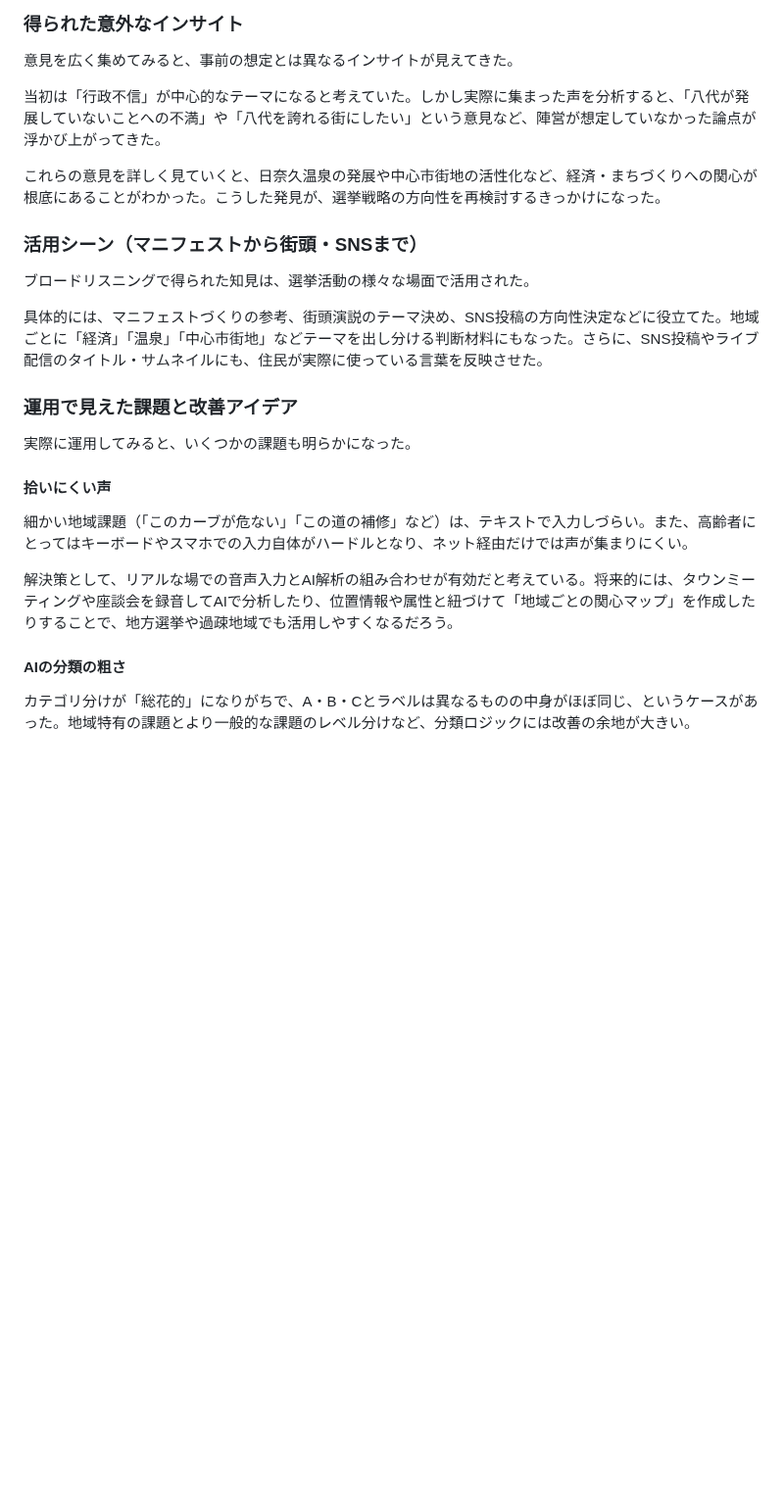
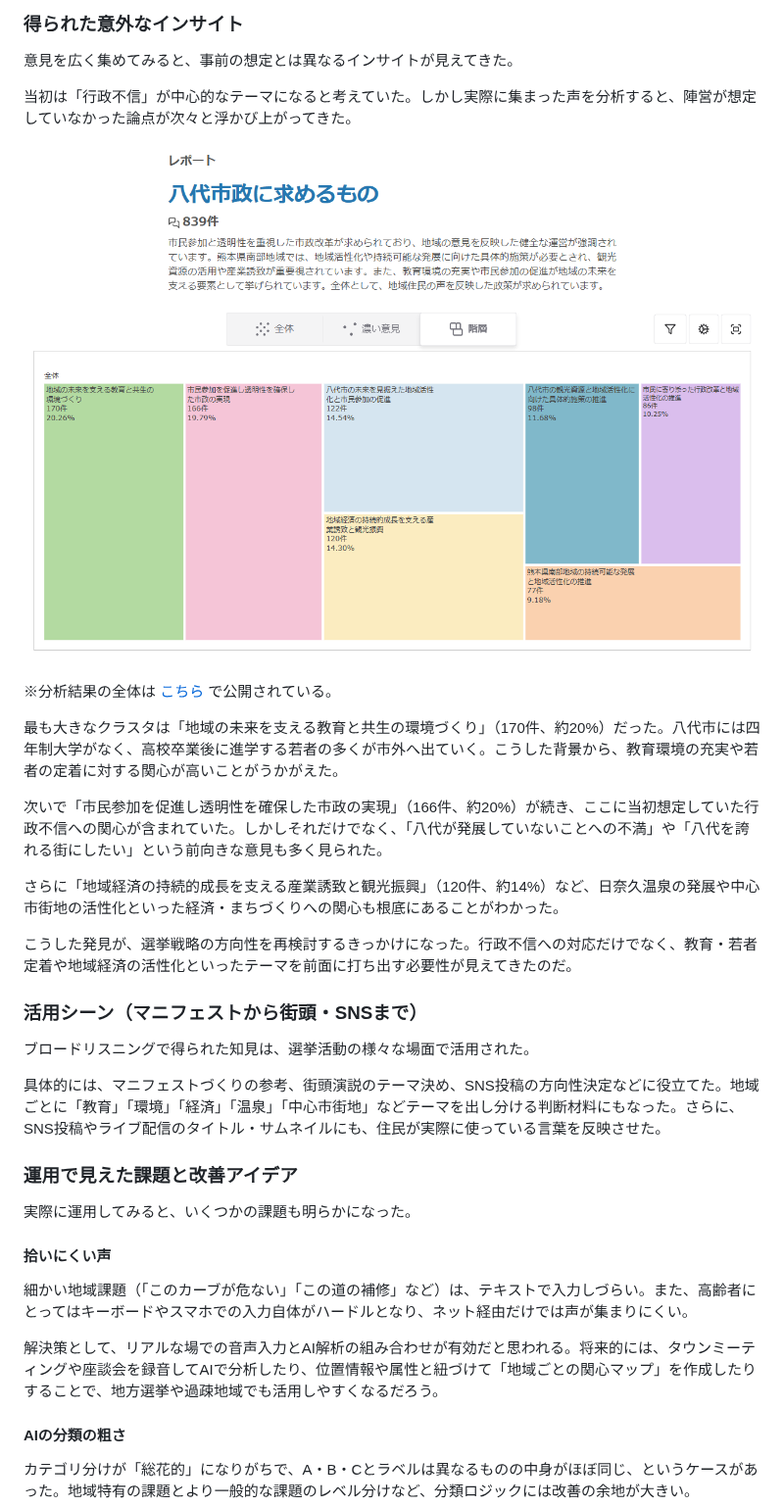
Before and after one commit to digitaldemocracy2030/broad-listening-book, a Markdown page: 08_地方選挙・地方自治体での活用.md, the part around the change. Shown at 98% size. Drawn GitHub-style; pictures changed too: images/fig8-1_yatsushiro_cluster.png (added); blank space fills up the shorter version.

```diff
--- a/08_地方選挙・地方自治体での活用.md
+++ b/08_地方選挙・地方自治体での活用.md
@@ -28,15 +28,25 @@
 
 意見を広く集めてみると、事前の想定とは異なるインサイトが見えてきた。
 
-当初は「行政不信」が中心的なテーマになると考えていた。しかし実際に集まった声を分析すると、「八代が発展していないことへの不満」や「八代を誇れる街にしたい」という意見など、陣営が想定していなかった論点が浮かび上がってきた。
+当初は「行政不信」が中心的なテーマになると考えていた。しかし実際に集まった声を分析すると、陣営が想定していなかった論点が次々と浮かび上がってきた。
 
-これらの意見を詳しく見ていくと、日奈久温泉の発展や中心市街地の活性化など、経済・まちづくりへの関心が根底にあることがわかった。こうした発見が、選挙戦略の方向性を再検討するきっかけになった。
+![図8-1：八代市長選で収集された意見のクラスタ分析結果](images/fig8-1_yatsushiro_cluster.png)
+
+※分析結果の全体は [こちら](https://democracy-x.github.io/kouchou-ai-yatsushiro/47ae7bf4-e5de-4dbd-82ab-520160f373d6/) で公開されている。
+
+最も大きなクラスタは「地域の未来を支える教育と共生の環境づくり」（170件、約20%）だった。八代市には四年制大学がなく、高校卒業後に進学する若者の多くが市外へ出ていく。こうした背景から、教育環境の充実や若者の定着に対する関心が高いことがうかがえた。
+
+次いで「市民参加を促進し透明性を確保した市政の実現」（166件、約20%）が続き、ここに当初想定していた行政不信への関心が含まれていた。しかしそれだけでなく、「八代が発展していないことへの不満」や「八代を誇れる街にしたい」という前向きな意見も多く見られた。
+
+さらに「地域経済の持続的成長を支える産業誘致と観光振興」（120件、約14%）など、日奈久温泉の発展や中心市街地の活性化といった経済・まちづくりへの関心も根底にあることがわかった。
+
+こうした発見が、選挙戦略の方向性を再検討するきっかけになった。行政不信への対応だけでなく、教育・若者定着や地域経済の活性化といったテーマを前面に打ち出す必要性が見えてきたのだ。
 
 ### 活用シーン（マニフェストから街頭・SNSまで）
 
 ブロードリスニングで得られた知見は、選挙活動の様々な場面で活用された。
 
-具体的には、マニフェストづくりの参考、街頭演説のテーマ決め、SNS投稿の方向性決定などに役立てた。地域ごとに「経済」「温泉」「中心市街地」などテーマを出し分ける判断材料にもなった。さらに、SNS投稿やライブ配信のタイトル・サムネイルにも、住民が実際に使っている言葉を反映させた。
+具体的には、マニフェストづくりの参考、街頭演説のテーマ決め、SNS投稿の方向性決定などに役立てた。地域ごとに「教育」「環境」「経済」「温泉」「中心市街地」などテーマを出し分ける判断材料にもなった。さらに、SNS投稿やライブ配信のタイトル・サムネイルにも、住民が実際に使っている言葉を反映させた。
 
 
 ### 運用で見えた課題と改善アイデア
@@ -47,7 +57,7 @@
 
 細かい地域課題（「このカーブが危ない」「この道の補修」など）は、テキストで入力しづらい。また、高齢者にとってはキーボードやスマホでの入力自体がハードルとなり、ネット経由だけでは声が集まりにくい。
 
-解決策として、リアルな場での音声入力とAI解析の組み合わせが有効だと考えている。将来的には、タウンミーティングや座談会を録音してAIで分析したり、位置情報や属性と紐づけて「地域ごとの関心マップ」を作成したりすることで、地方選挙や過疎地域でも活用しやすくなるだろう。
+解決策として、リアルな場での音声入力とAI解析の組み合わせが有効だと思われる。将来的には、タウンミーティングや座談会を録音してAIで分析したり、位置情報や属性と紐づけて「地域ごとの関心マップ」を作成したりすることで、地方選挙や過疎地域でも活用しやすくなるだろう。
 
 #### AIの分類の粗さ
 
```
